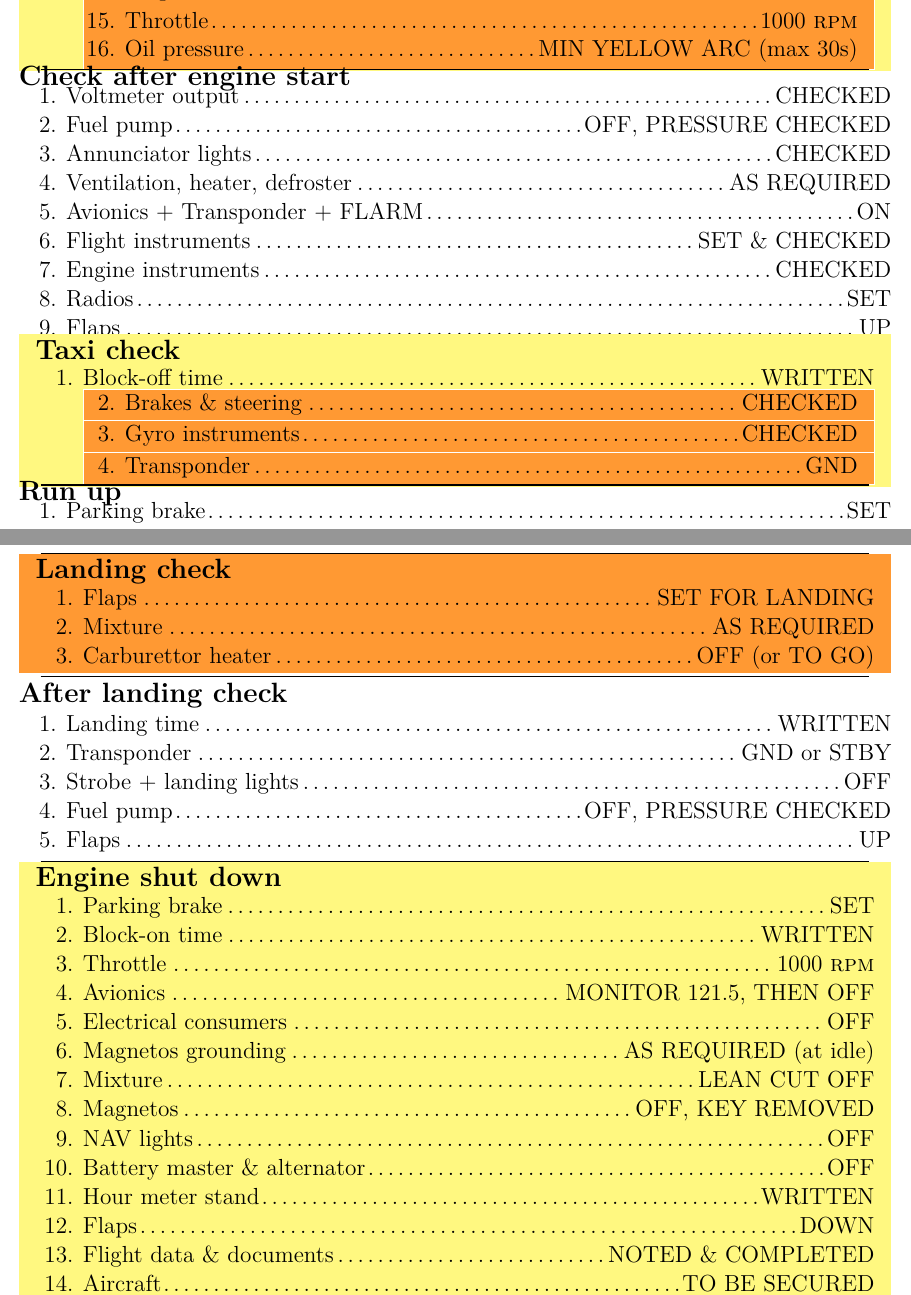
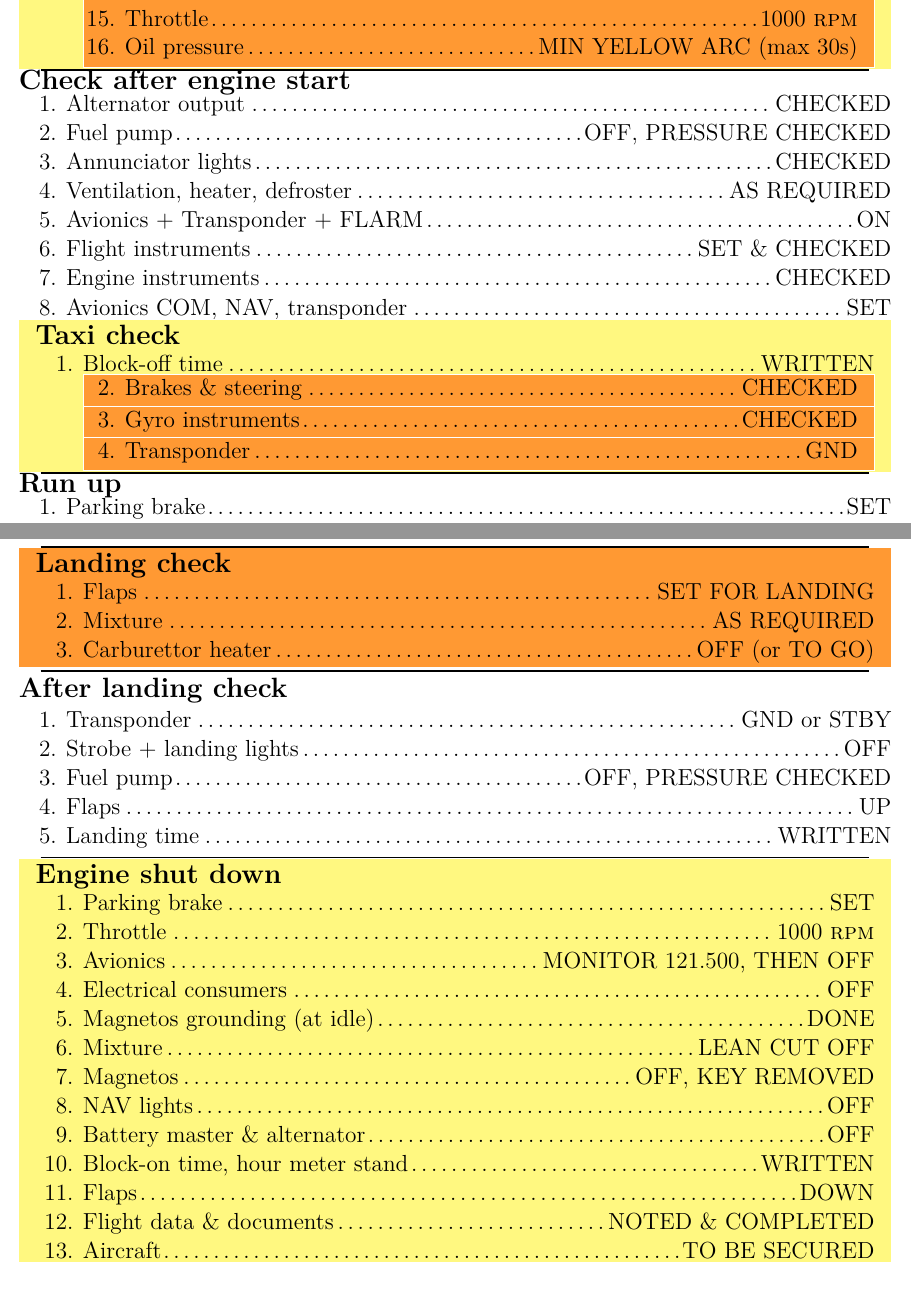
Before and after one commit to XonqNopp/flying, a LaTeX document (checklists/robin400140b.tex, which reads checklists/robinPreparation.tex): two parts of pages 2 and 4 of 4, joined at a grey line, cut so that both start at the same text. Compiled offline with pdfLaTeX.

Commit message:
[checklists] robin udated to GVMS 1.3

```diff
--- a/checklists/robin400140b.tex
+++ b/checklists/robin400140b.tex
@@ -1,7 +1,7 @@
 \documentclass{checklists}
 %
 \SetPlane{Robin DR400--140B}{}{HB-KFQ HB-KEX}
-\DocV{GVM Sion}{1.2}
+\DocV{GVM Sion}{1.3}
 %
 \input{robinPreparation}
 %
@@ -51,15 +50,15 @@
 	\Check[hh]{Oil pressure}{MIN YELLOW ARC (max 30s)}
 \end{CheckListRule}%% }}}
 \begin{CheckListRule}{Check after engine start}{}% {{{
-	\Check{Voltmeter output}{}
+	\Check{Alternator output}{}
 	\FuelPump{OFF}
 	\Check{Annunciator lights}{}
 	\Check{Ventilation, heater, defroster}{AS REQUIRED}
 	\Check{Avionics + Transponder + FLARM}{ON}
 	\Check{Flight instruments}{SET \& CHECKED}
 	\Check{Engine instruments}{}
-	\Check{Radios}{SET}
-	\Check{Flaps}{UP}
+	\Check{Avionics COM, NAV, transponder}{SET}
+	%\Check{Flaps}{UP}
 \end{CheckListRule}%% }}}
 \begin{CheckListRule}{Taxi check}{}% {{{
 	\BlockOff
@@ -153,24 +152,23 @@
 	\Check{Carburettor heater}{OFF (or TO GO)}
 \end{CheckListRule}%% }}}
 \begin{CheckListRule}{After landing check}{}% {{{
-	\LandingTime
 	\Check{Transponder}{GND or STBY}
 	\Check{Strobe + landing lights}{OFF}
 	\FuelPump{OFF}
 	\Check{Flaps}{UP}
+	\LandingTime
 \end{CheckListRule}%% }}}
 \begin{CheckList}{Engine shut down}{}% {{{
 	\Check{Parking brake}{SET}
-	\BlockOn
 	\Check{Throttle}{\RPM{1000}}
-	\Check{Avionics}{MONITOR 121.5, THEN OFF}
+	\Check{Avionics}{MONITOR 121.500, THEN OFF}
 	\Check{Electrical consumers}{OFF}
-	\Check{Magnetos grounding}{AS REQUIRED (at idle)}
+	\MagnetosGrounding
 	\Check{Mixture}{LEAN CUT OFF}
 	\Check{Magnetos}{OFF, KEY REMOVED}
 	\Check{NAV lights}{OFF}
 	\Check{Battery master \& alternator}{OFF}
-	\Check{Hour meter stand}{WRITTEN}
+	\BlockOnCounter
 	\Check{Flaps}{DOWN}
 	\Check{Flight data \& documents}{NOTED \& COMPLETED}
 	\Check{Aircraft}{TO BE SECURED}
--- a/checklists/robinPreparation.tex
+++ b/checklists/robinPreparation.tex
@@ -2,17 +2,20 @@
 \newcommand{\RobinPreparation}[1]{%
 \begin{CheckListRule}{Aeroplane and cockpit preparation}{}
 	\CheckChecklist{#1}
+	\Check{Aircraft papers + log}{}
 	\Check{Key}{INSERT}
 	\Check{Throttle}{IDLE}
 	\Check{Mixture}{IDLE CUTOFF}
 	\Check{Carburettor heater}{OFF}
+	\Check{Electrical consumers}{OFF}
 	\Check{Battery and alternator}{ON}
-	\Check{Electrical consumers}{OFF}
 	\Check{Circuit breakers}{ALL IN}
 	\Check{Annunciator lights}{TESTED}
-	\Check{COM monitor}{EMG 121.5, ATIS}
+	\Check{Avionics}{ON}
+	\Check{COM monitor}{EMG 121.5, ATIS (phone)}
 	\Check{COM}{SET}
 	\Check{Startup request}{RECEIVED}
+	\Check{Avionics}{OFF}
 	\Check{Parking brake}{TESTED and SET}
 	\Check{Elevator and rudder trim}{NEUTRAL}
 	\Check{Flaps}{UP}
```
Also changed, not shown: checklists/robin400140b.tex (7 more changed lines).
